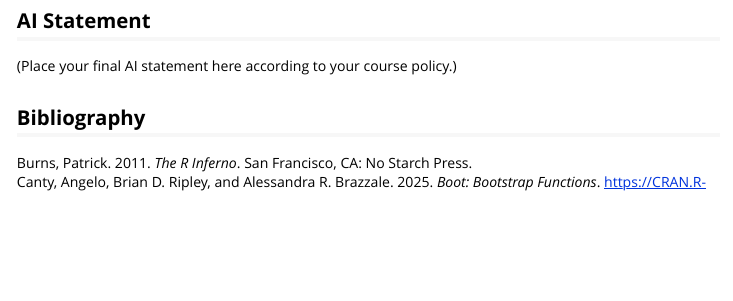
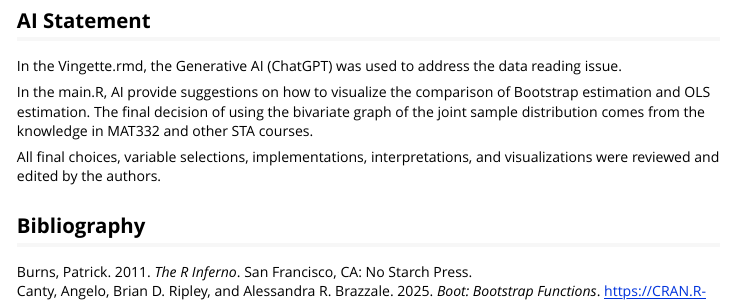
Before and after one commit to clara0510huang/sta380-group-project, an R Markdown document (submission/Basic Implementation/Vingnette.Rmd): the page in a window 1100 px wide, from 11090 px down. The pictures show the output file submission/Basic Implementation/Vingnette.html that the author committed with the source, opened offline.

Commit message:
ai statement added

```diff
--- a/submission/Basic Implementation/Vingnette.Rmd
+++ b/submission/Basic Implementation/Vingnette.Rmd
@@ -206,7 +206,11 @@ plot_lr_bootstrap_scatter(ols_slr, boot_slr)
 
 ## AI Statement
 
-(Place your final AI statement here according to your course policy.)
+In the Vingette.rmd, the Generative AI (ChatGPT) was used to address the data reading issue.
+
+In the main.R,  AI provide suggestions on how to visualize the comparison of Bootstrap estimation and OLS estimation. The final decision of using the bivariate graph of the joint sample distribution comes from the knowledge in MAT332 and other STA courses.
+
+All final choices, variable selections, implementations, interpretations, and visualizations were reviewed and edited by the authors.
 
 ## Bibliography
 
```
Also changed, not shown: submission/Basic Implementation/Vingnette.html.
